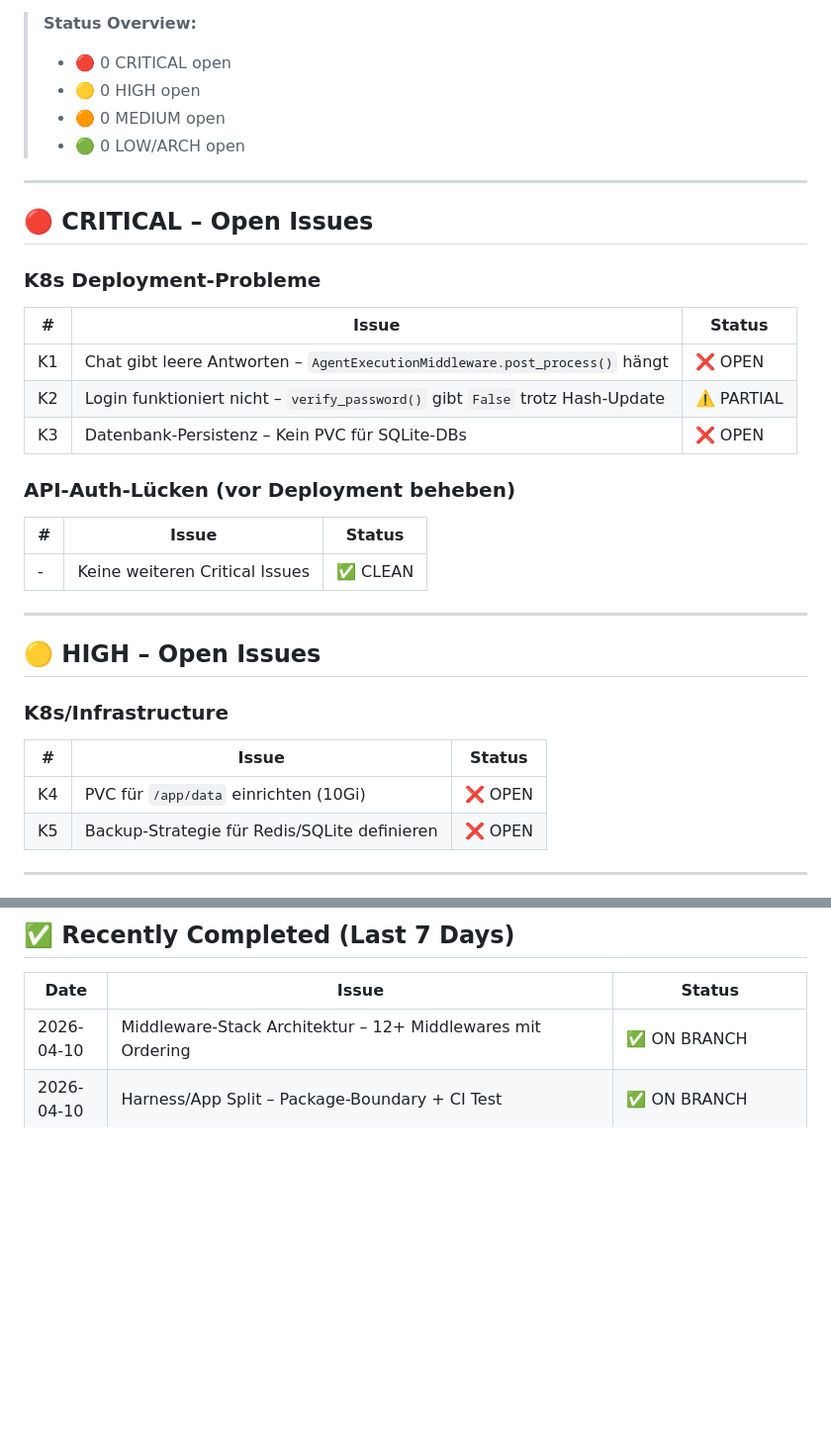
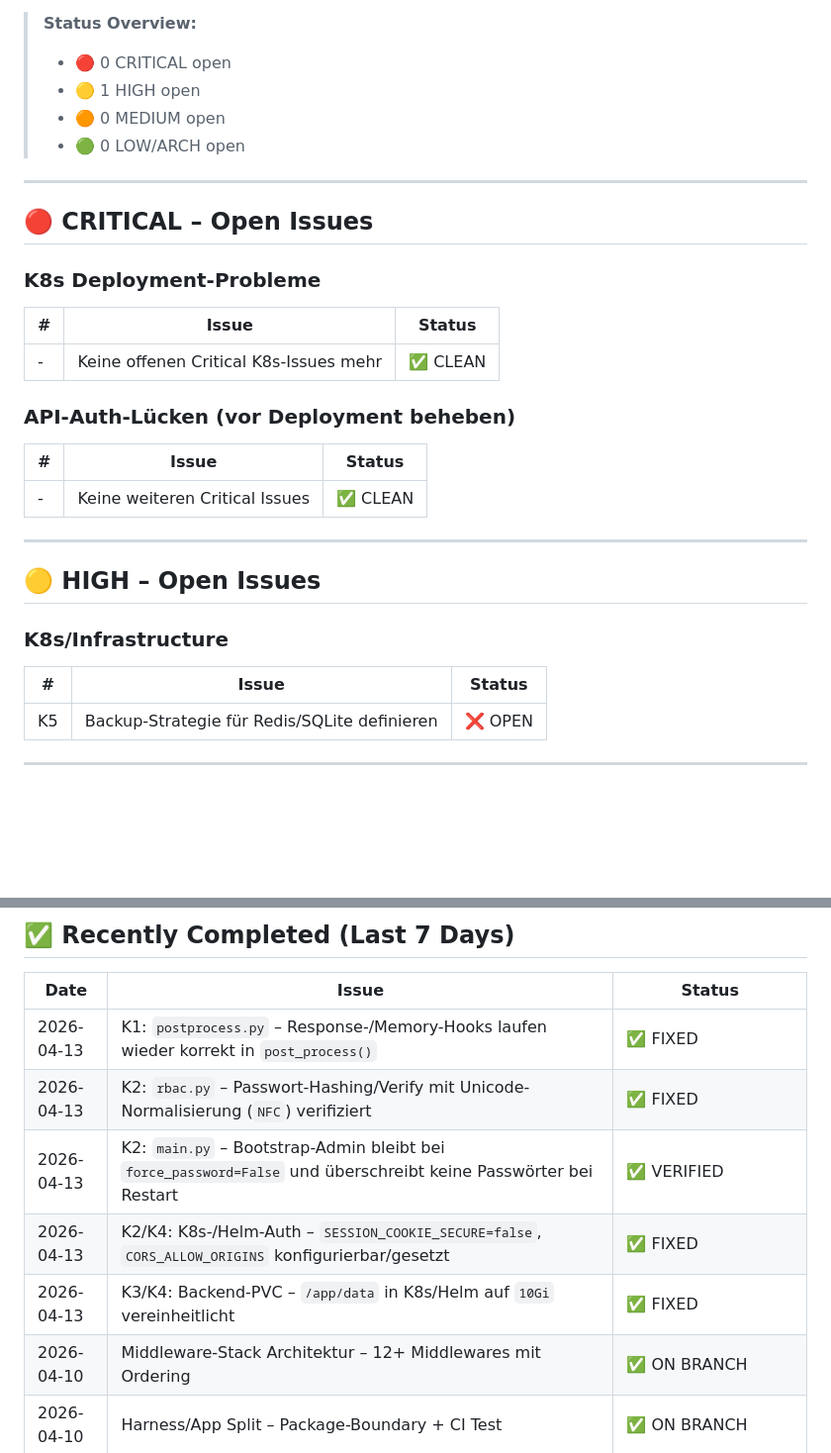
Before and after one commit to natorus87/ninko, a Markdown page: TODO.md, 2 parts joined by grey strips. Shown at 99% size. Drawn GitHub-style; blank space fills up the shorter version.

```diff
--- a/TODO.md
+++ b/TODO.md
@@ -46,7 +39,7 @@
 
 > **Status Overview:**
 > - 🔴 0 CRITICAL open
-> - 🟡 0 HIGH open
+> - 🟡 1 HIGH open
 > - 🟠 0 MEDIUM open
 > - 🟢 0 LOW/ARCH open
 
@@ -57,9 +50,7 @@
 ### K8s Deployment-Probleme
 | # | Issue | Status |
 |---|-------|--------|
-| K1 | Chat gibt leere Antworten – `AgentExecutionMiddleware.post_process()` hängt | ❌ OPEN |
-| K2 | Login funktioniert nicht – `verify_password()` gibt `False` trotz Hash-Update | ⚠️ PARTIAL |
-| K3 | Datenbank-Persistenz – Kein PVC für SQLite-DBs | ❌ OPEN |
+| - | Keine offenen Critical K8s-Issues mehr | ✅ CLEAN |
 
 ### API-Auth-Lücken (vor Deployment beheben)
 | # | Issue | Status |
@@ -73,7 +64,6 @@
 ### K8s/Infrastructure
 | # | Issue | Status |
 |---|-------|--------|
-| K4 | PVC für `/app/data` einrichten (10Gi) | ❌ OPEN |
 | K5 | Backup-Strategie für Redis/SQLite definieren | ❌ OPEN |
 
 ---
@@ -105,6 +95,11 @@
 
 | Date | Issue | Status |
 |------|-------|--------|
+| 2026-04-13 | K1: `postprocess.py` – Response-/Memory-Hooks laufen wieder korrekt in `post_process()` | ✅ FIXED |
+| 2026-04-13 | K2: `rbac.py` – Passwort-Hashing/Verify mit Unicode-Normalisierung (`NFC`) verifiziert | ✅ FIXED |
+| 2026-04-13 | K2: `main.py` – Bootstrap-Admin bleibt bei `force_password=False` und überschreibt keine Passwörter bei Restart | ✅ VERIFIED |
+| 2026-04-13 | K2/K4: K8s-/Helm-Auth – `SESSION_COOKIE_SECURE=false`, `CORS_ALLOW_ORIGINS` konfigurierbar/gesetzt | ✅ FIXED |
+| 2026-04-13 | K3/K4: Backend-PVC – `/app/data` in K8s/Helm auf `10Gi` vereinheitlicht | ✅ FIXED |
 | 2026-04-10 | Middleware-Stack Architektur – 12+ Middlewares mit Ordering | ✅ ON BRANCH |
 | 2026-04-10 | Harness/App Split – Package-Boundary + CI Test | ✅ ON BRANCH |
 | 2026-04-10 | Gateway Mode – RunManager + StreamBridge | ✅ ON BRANCH |
```
Also changed, not shown: other parts of TODO.md (+18 -27 lines).
